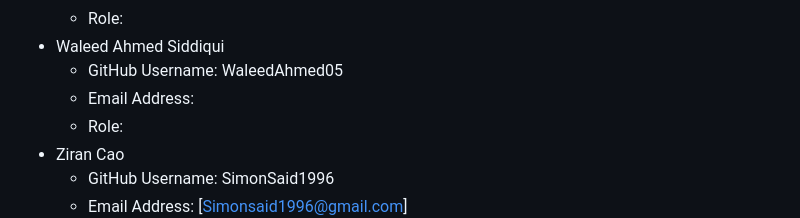
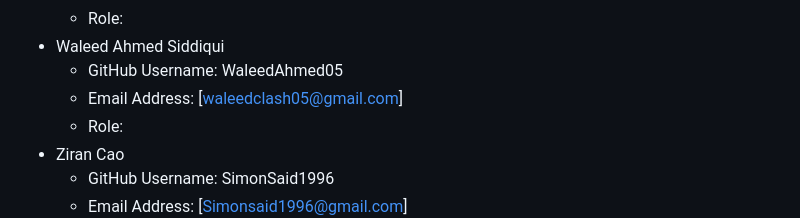
Before and after one commit to WaleedAhmed05/GoldenBullets-Soen6011summer2023, a Markdown page: README.md, the part around the change. GitHub-like rendering.

```diff
--- a/README.md
+++ b/README.md
@@ -51,7 +51,7 @@ To streamline the hiring process, employers will receive notifications when stud
   - Role:
 - Waleed Ahmed Siddiqui
   - GitHub Username: WaleedAhmed05
-  - Email Address:
+  - Email Address: [waleedclash05@gmail.com]
   - Role:
 - Ziran Cao
   - GitHub Username: SimonSaid1996
```
